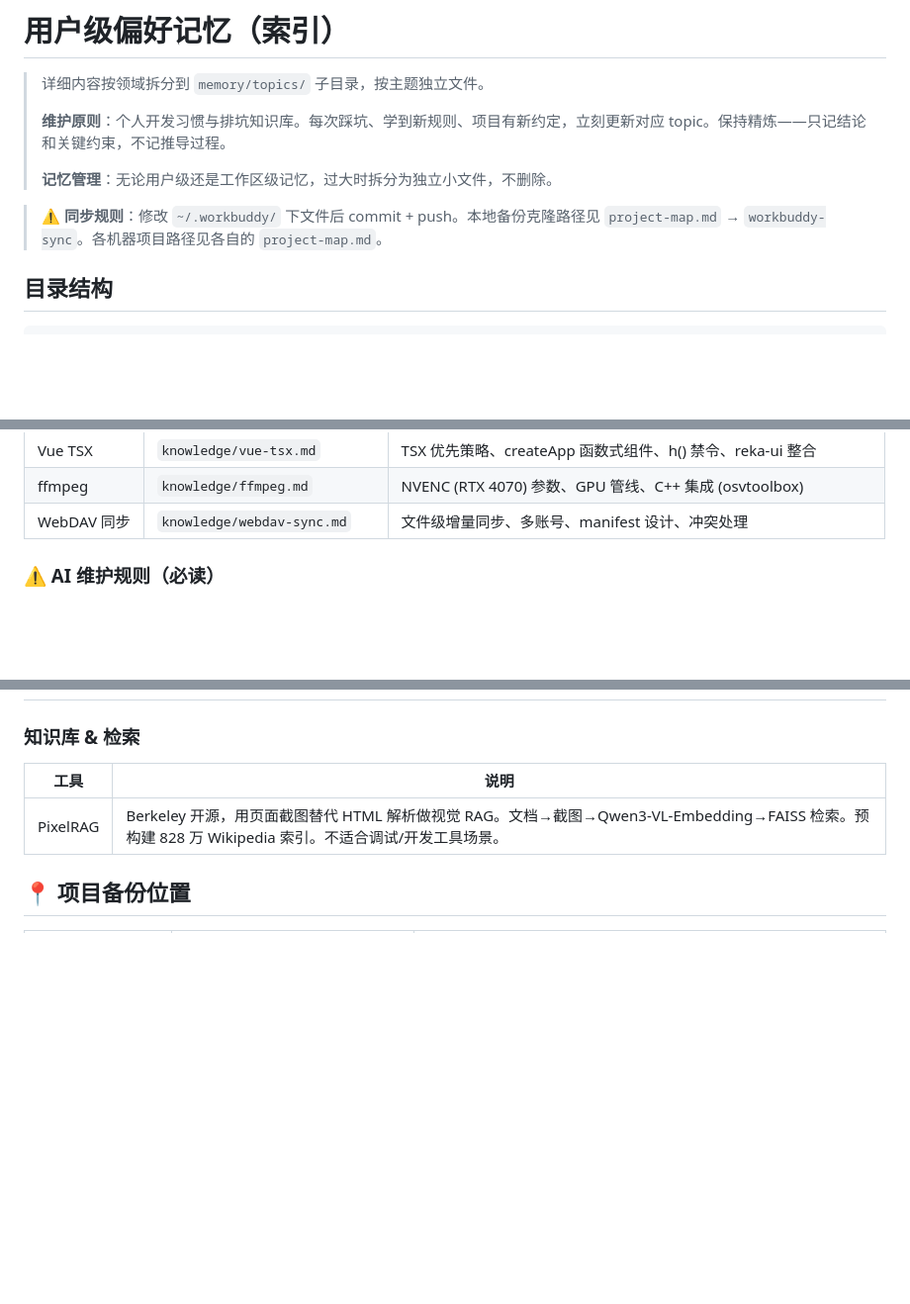
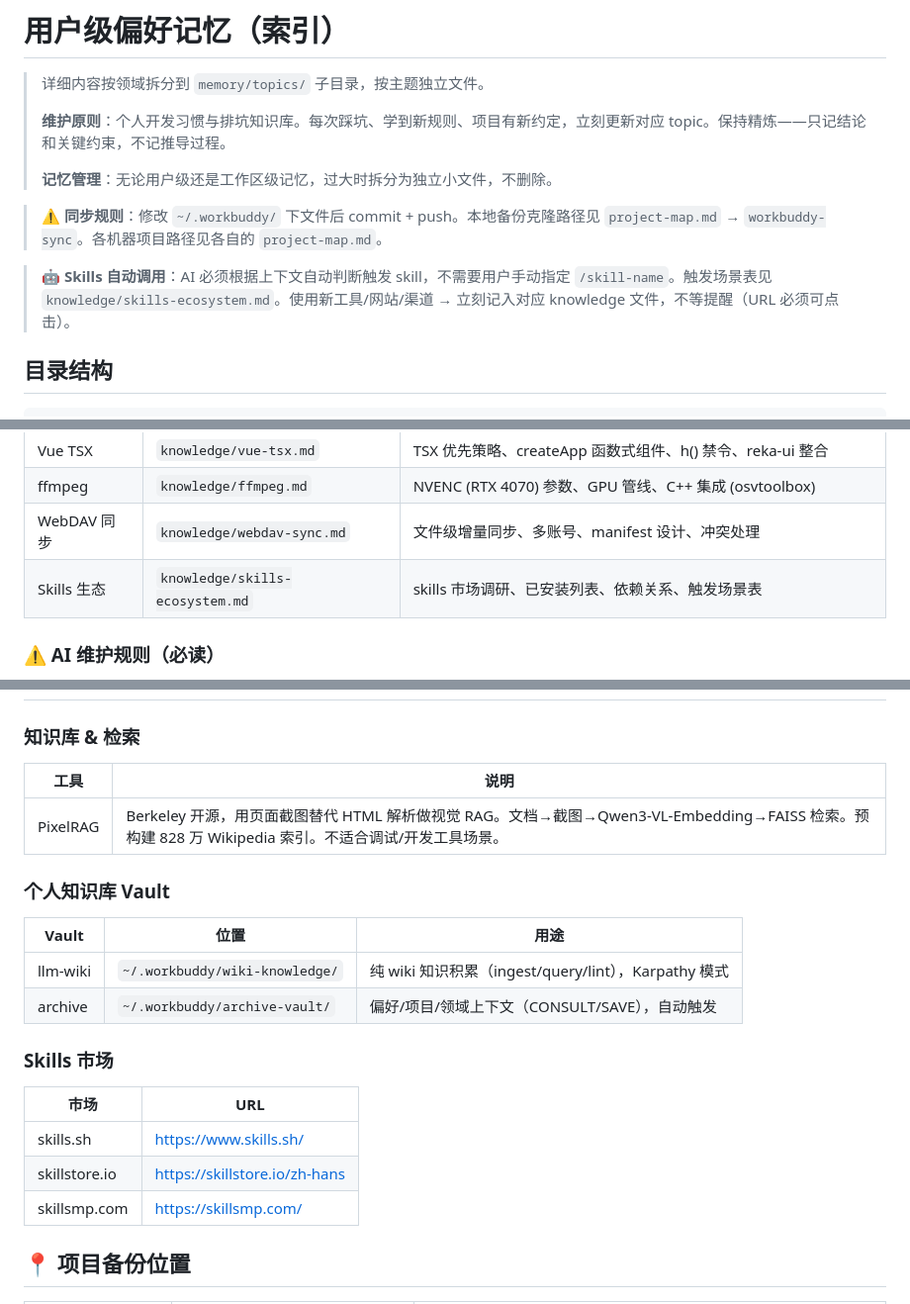
Before and after one commit to Heyana/workbuddy-sync, a Markdown page: MEMORY.md, 3 parts joined by grey strips. Shown at 99% size. Rendered like a GitHub page; blank space fills up the shorter version.

Commit message:
refactor(MEMORY): add skills auto-invoke rule, vault paths, marketplace URLs to primary entry point

```diff
--- a/MEMORY.md
+++ b/MEMORY.md
@@ -7,6 +7,8 @@
 > **记忆管理**：无论用户级还是工作区级记忆，过大时拆分为独立小文件，不删除。
 
 > ⚠️ **同步规则**：修改 `~/.workbuddy/` 下文件后 commit + push。本地备份克隆路径见 `project-map.md` → `workbuddy-sync`。各机器项目路径见各自的 `project-map.md`。
+
+> 🤖 **Skills 自动调用**：AI 必须根据上下文自动判断触发 skill，不需要用户手动指定 `/skill-name`。触发场景表见 `knowledge/skills-ecosystem.md`。使用新工具/网站/渠道 → 立刻记入对应 knowledge 文件，不等提醒（URL 必须可点击）。
 
 ## 目录结构
 
@@ -87,6 +89,7 @@ knowledge/           → 技术深度知识（why/how-to），详见下方 📚
 | Vue TSX | `knowledge/vue-tsx.md` | TSX 优先策略、createApp 函数式组件、h() 禁令、reka-ui 整合 |
 | ffmpeg | `knowledge/ffmpeg.md` | NVENC (RTX 4070) 参数、GPU 管线、C++ 集成 (osvtoolbox) |
 | WebDAV 同步 | `knowledge/webdav-sync.md` | 文件级增量同步、多账号、manifest 设计、冲突处理 |
+| Skills 生态 | `knowledge/skills-ecosystem.md` | skills 市场调研、已安装列表、依赖关系、触发场景表 |
 
 ### ⚠️ AI 维护规则（必读）
 
@@ -104,6 +107,21 @@ knowledge/           → 技术深度知识（why/how-to），详见下方 📚
 |------|------|
 | PixelRAG | Berkeley 开源，用页面截图替代 HTML 解析做视觉 RAG。文档→截图→Qwen3-VL-Embedding→FAISS 检索。预构建 828 万 Wikipedia 索引。不适合调试/开发工具场景。 |
 
+### 个人知识库 Vault
+
+| Vault | 位置 | 用途 |
+|-------|------|------|
+| llm-wiki | `~/.workbuddy/wiki-knowledge/` | 纯 wiki 知识积累（ingest/query/lint），Karpathy 模式 |
+| archive | `~/.workbuddy/archive-vault/` | 偏好/项目/领域上下文（CONSULT/SAVE），自动触发 |
+
+### Skills 市场
+
+| 市场 | URL |
+|------|-----|
+| skills.sh | https://www.skills.sh/ |
+| skillstore.io | https://skillstore.io/zh-hans |
+| skillsmp.com | https://skillsmp.com/ |
+
 ## 📍 项目备份位置
 
 | 项目 | 路径 | 说明 |
```
